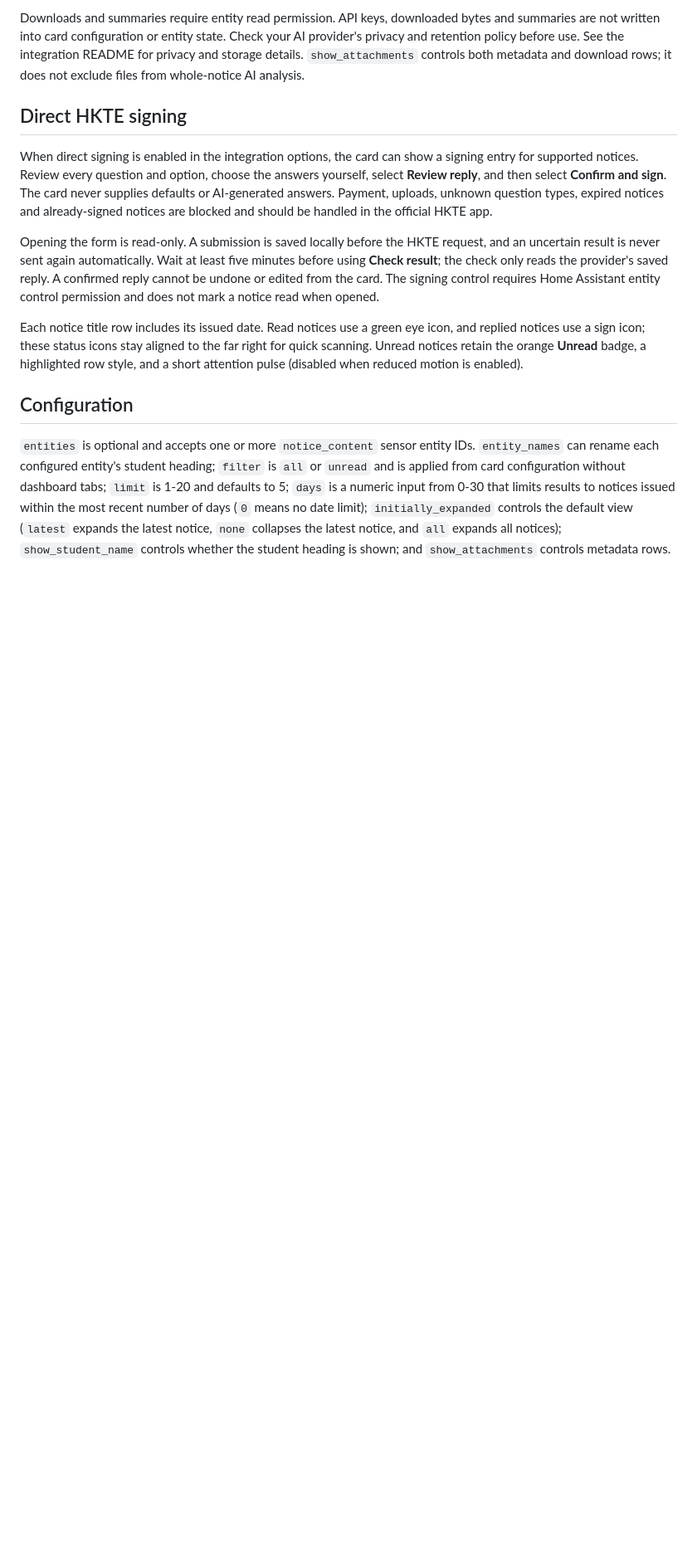
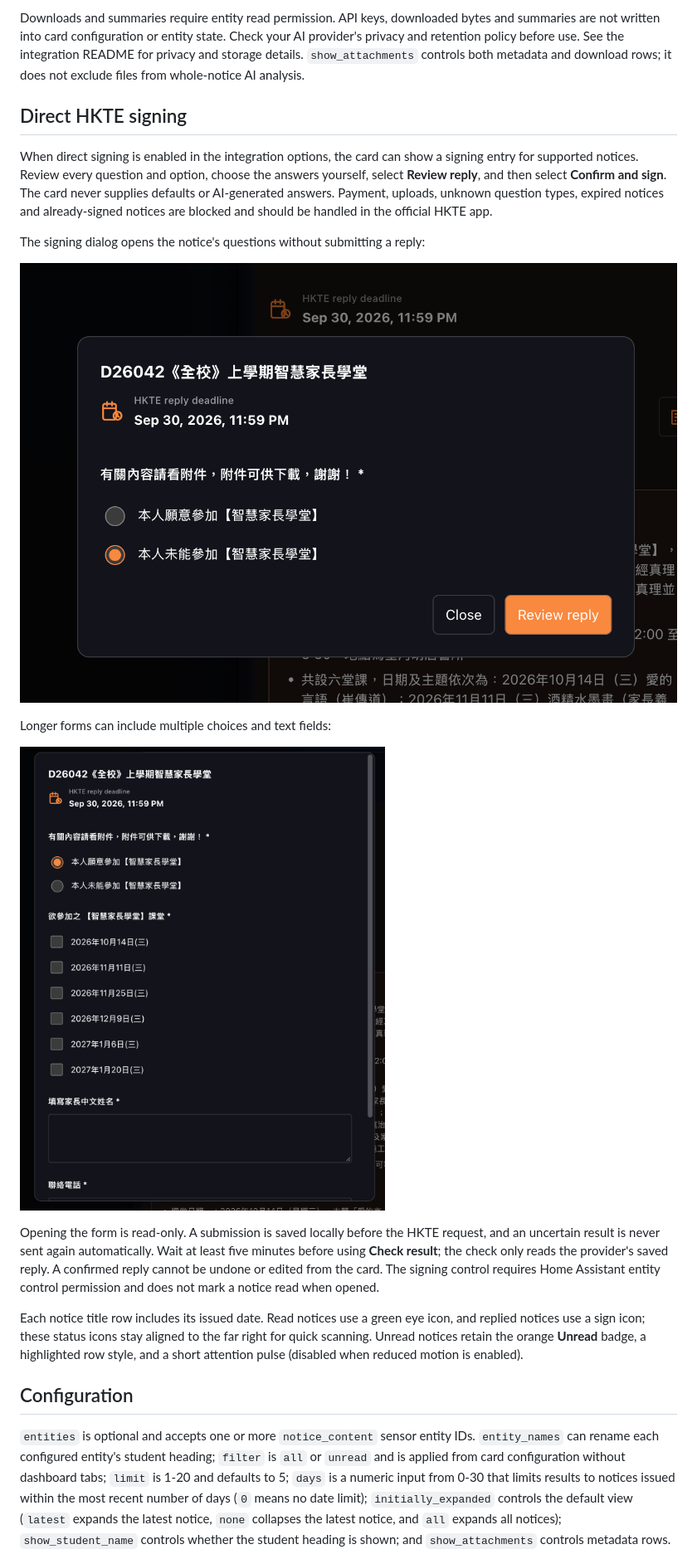
Before and after one commit to wfchan/hass-hkte-smart-school-card, a Markdown page: README.md, the part around the change printed below. Shown: that part at 83% size. Rendered like a GitHub page; pictures changed too: screenshots/signing-dialog.png (added), screenshots/signing-form.png (added); blank space fills up the shorter version.

```diff
--- a/README.md
+++ b/README.md
@@ -69,6 +72,14 @@ sign**. The card never supplies defaults or AI-generated answers. Payment,
 uploads, unknown question types, expired notices and already-signed notices are
 blocked and should be handled in the official HKTE app.
 
+The signing dialog opens the notice's questions without submitting a reply:
+
+![HKTE signing dialog with answer choices and a Review reply button](screenshots/signing-dialog.png)
+
+Longer forms can include multiple choices and text fields:
+
+![HKTE signing form with session choices and parent contact fields](screenshots/signing-form.png)
+
 Opening the form is read-only. A submission is saved locally before the HKTE
 request, and an uncertain result is never sent again automatically. Wait at
 least five minutes before using **Check result**; the check only reads the
```
Also changed, not shown: other parts of README.md (+9 -2 lines), screenshots/notice-expanded.png (added), screenshots/notice-list.png (added).
